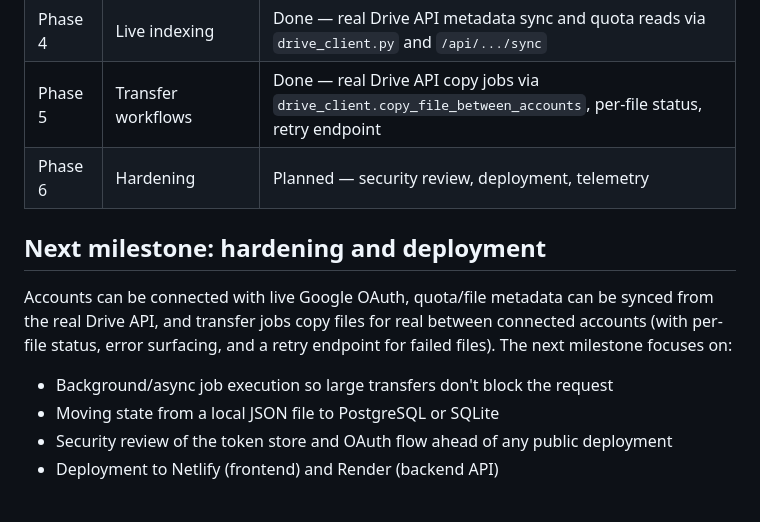
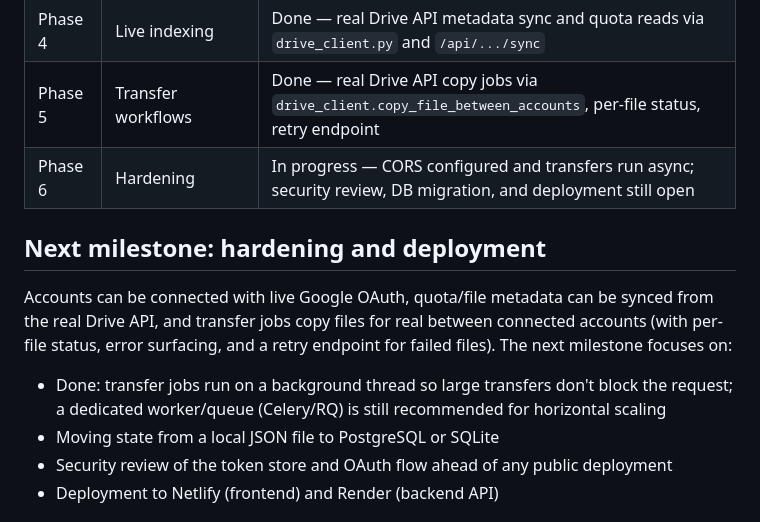
Before and after one commit to pangerlkr/Drive-Fusion, a Markdown page: README.md, the part around the change. Drawn GitHub-style.

Commit message:
Update README to reflect async transfer jobs and Phase 6 progress
Marks Phase 6 as in progress (CORS + async transfers done; DB migration, token encryption, and deployment still open) and updates the next-milestone list to reflect that background job execution is complete.

```diff
--- a/README.md
+++ b/README.md
@@ -191,13 +191,13 @@ See `RUNNING.md` for the same instructions in a quick-reference format.
 | Phase 3 | Authentication | Done — live Google OAuth multi-account connection flow (`drive_fusion/auth`) |
 | Phase 4 | Live indexing | Done — real Drive API metadata sync and quota reads via `drive_client.py` and `/api/.../sync` |
 | Phase 5 | Transfer workflows | Done — real Drive API copy jobs via `drive_client.copy_file_between_accounts`, per-file status, retry endpoint |
-| Phase 6 | Hardening | Planned — security review, deployment, telemetry |
+| Phase 6 | Hardening | In progress — CORS configured and transfers run async; security review, DB migration, and deployment still open |
 
 ## Next milestone: hardening and deployment
 
 Accounts can be connected with live Google OAuth, quota/file metadata can be synced from the real Drive API, and transfer jobs copy files for real between connected accounts (with per-file status, error surfacing, and a retry endpoint for failed files). The next milestone focuses on:
 
-- Background/async job execution so large transfers don't block the request
+- Done: transfer jobs run on a background thread so large transfers don't block the request; a dedicated worker/queue (Celery/RQ) is still recommended for horizontal scaling
 - Moving state from a local JSON file to PostgreSQL or SQLite
 - Security review of the token store and OAuth flow ahead of any public deployment
 - Deployment to Netlify (frontend) and Render (backend API)
```
